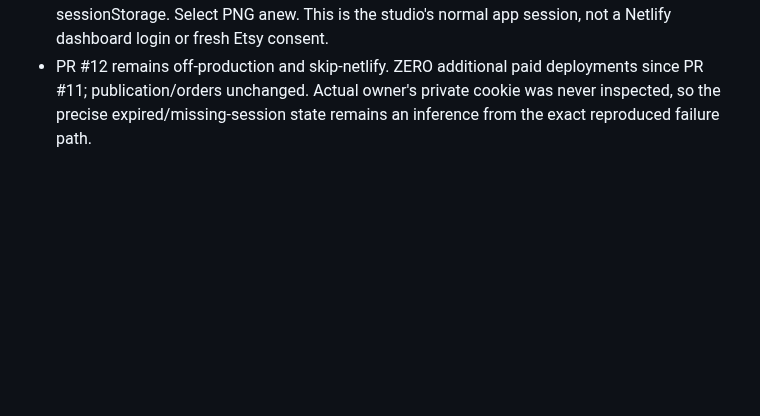
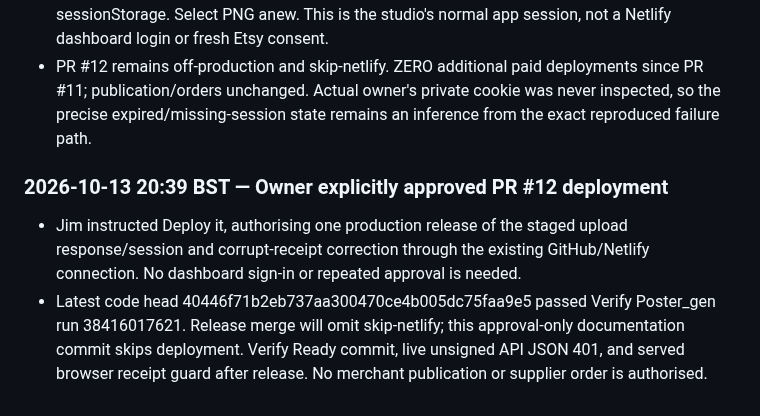
Before and after one commit to sapiverpress-studio/Poster_gen, a Markdown page: docs/PROJECT_STATUS.md, the part around the change. Drawn GitHub-style; blank space fills up the shorter version.

Commit message:
Record owner approval for upload response release [skip netlify]

```diff
--- a/docs/PROJECT_STATUS.md
+++ b/docs/PROJECT_STATUS.md
@@ -718,3 +718,8 @@ No Etsy listing or PrintShrimp order was created. Production deploy settings lef
 - GitHub Verify Poster_gen run 38415657327 passed candidate 030dd9b30ffb71fe6043327a2d5f80d6335cda21, 169-test suite. Strengthened cached-receipt regression to use the exact matching signature with a missing ID (the old HTML-response path can persist this before its phase exception); targeted 13 browser tests passed.
 - Use a fresh Chrome tab for the immediate retry: it avoids the per-tab broken recovery receipt as well as obtaining a current studio page/CSRF pair. Merely returning from a different login tab can leave a stale CSRF token in the old page; merely refreshing can retain malformed sessionStorage. Select PNG anew. This is the studio's normal app session, not a Netlify dashboard login or fresh Etsy consent.
 - PR #12 remains off-production and skip-netlify. ZERO additional paid deployments since PR #11; publication/orders unchanged. Actual owner's private cookie was never inspected, so the precise expired/missing-session state remains an inference from the exact reproduced failure path.
+
+
+### 2026-10-13 20:39 BST — Owner explicitly approved PR #12 deployment
+- Jim instructed Deploy it, authorising one production release of the staged upload response/session and corrupt-receipt correction through the existing GitHub/Netlify connection. No dashboard sign-in or repeated approval is needed.
+- Latest code head 40446f71b2eb737aa300470ce4b005dc75faa9e5 passed Verify Poster_gen run 38416017621. Release merge will omit skip-netlify; this approval-only documentation commit skips deployment. Verify Ready commit, live unsigned API JSON 401, and served browser receipt guard after release. No merchant publication or supplier order is authorised.
```
